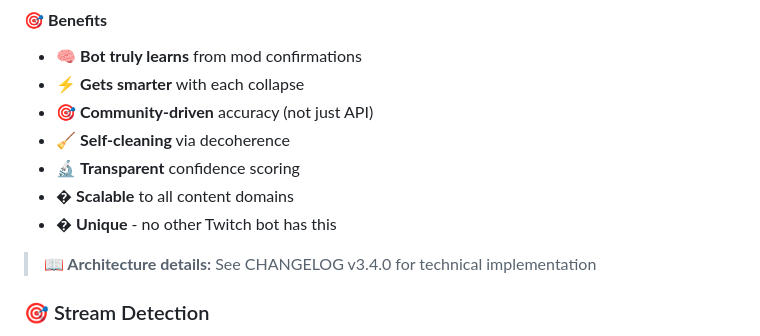
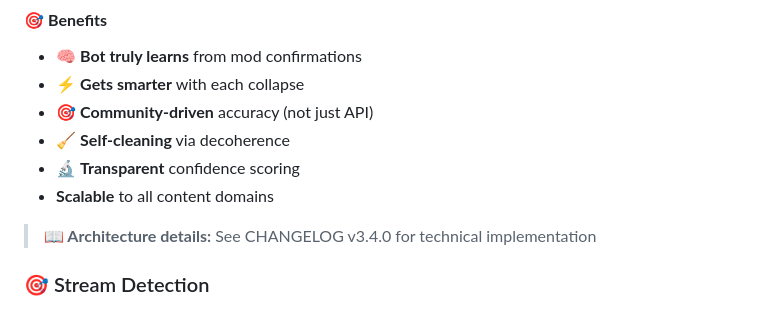
Before and after one commit to ElSerda/KissBot, a Markdown page: README.md, the part around the change printed below. Rendered like a GitHub page.

Commit message:
Docs: Fix malformed markdown code blocks in README.md

```diff
--- a/README.md
+++ b/README.md
@@ -244,8 +244,7 @@ Bot:  � Système Quantique | GAME: 42 jeux, 12 superpositions, 60% verified |
 - 🎯 **Community-driven** accuracy (not just API)
 - 🧹 **Self-cleaning** via decoherence
 - 🔬 **Transparent** confidence scoring
-- � **Scalable** to all content domains
-- � **Unique** - no other Twitch bot has this
+-  **Scalable** to all content domains
 
 > **📖 Architecture details:** See CHANGELOG v3.4.0 for technical implementation
 
```
Also changed, not shown: other parts of README.md (+9 -7 lines).
